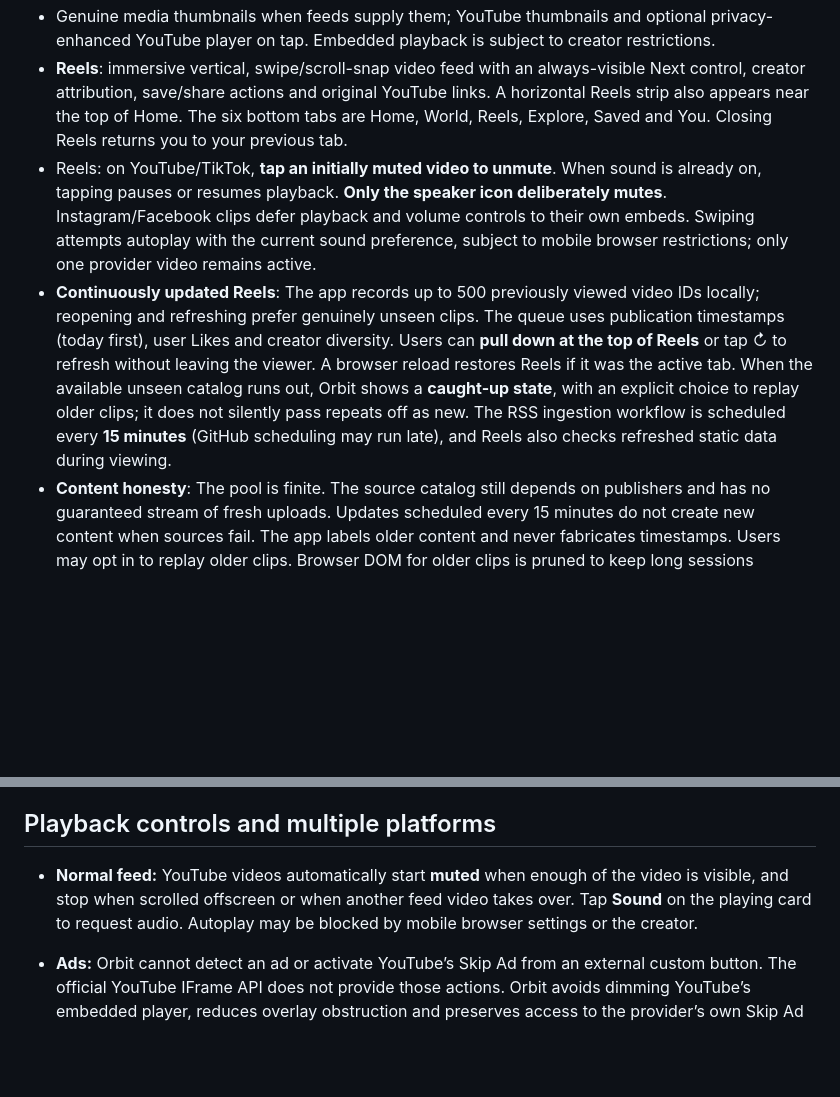
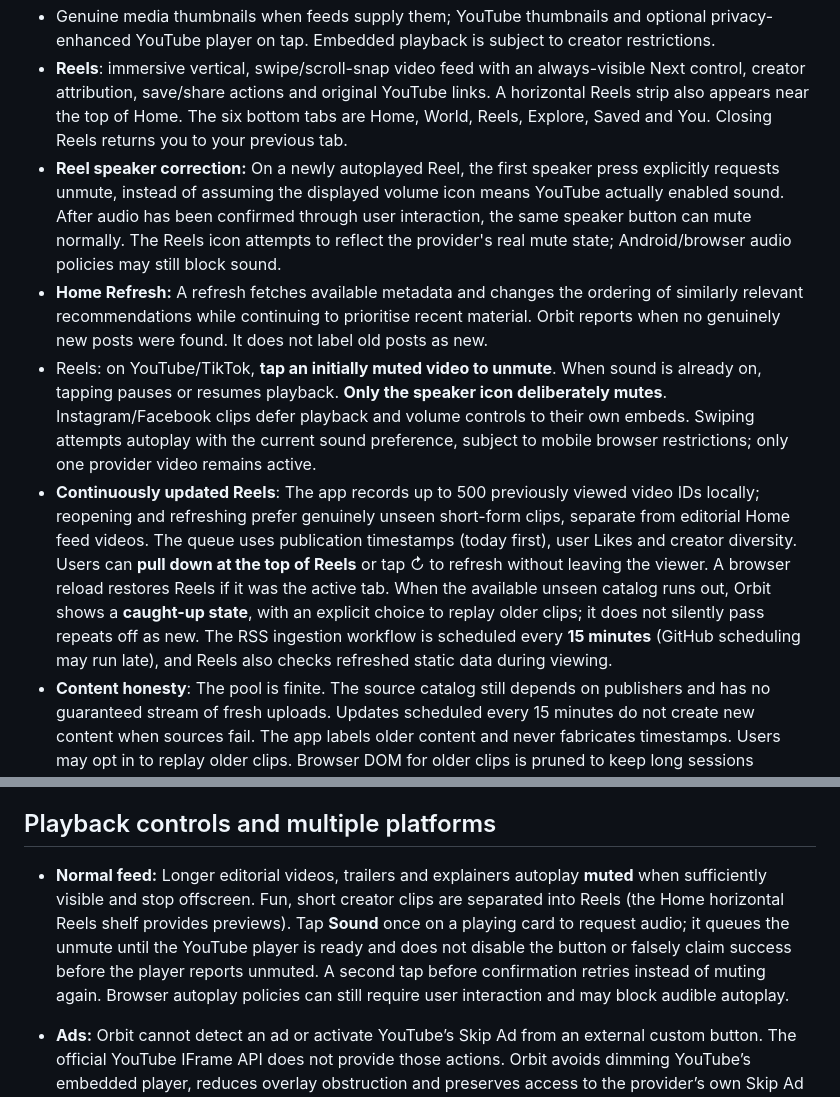
Before and after one commit to tylerrockytheo/orbit-app, a Markdown page: README.md, 2 parts joined by grey strips. Drawn GitHub-style; blank space fills up the shorter version.

Commit message:
Document separate feed and Reels lanes, sound confirmation and honest Home refresh

```diff
--- a/README.md
+++ b/README.md
@@ -15,8 +15,10 @@ A private personalised feed. **Not** a social network: Likes are private recomme
 - Post descriptions are cleaned **publisher-provided RSS excerpts**, *not* invented AI summaries or independently fact-checked news. Cards always link to the original story.
 - Genuine media thumbnails when feeds supply them; YouTube thumbnails and optional privacy-enhanced YouTube player on tap. Embedded playback is subject to creator restrictions.
 - **Reels**: immersive vertical, swipe/scroll-snap video feed with an always-visible Next control, creator attribution, save/share actions and original YouTube links. A horizontal Reels strip also appears near the top of Home. The six bottom tabs are Home, World, Reels, Explore, Saved and You. Closing Reels returns you to your previous tab.
+- **Reel speaker correction:** On a newly autoplayed Reel, the first speaker press explicitly requests unmute, instead of assuming the displayed volume icon means YouTube actually enabled sound. After audio has been confirmed through user interaction, the same speaker button can mute normally. The Reels icon attempts to reflect the provider's real mute state; Android/browser audio policies may still block sound.
+- **Home Refresh:** A refresh fetches available metadata and changes the ordering of similarly relevant recommendations while continuing to prioritise recent material. Orbit reports when no genuinely new posts were found. It does not label old posts as new.
 - Reels: on YouTube/TikTok, **tap an initially muted video to unmute**. When sound is already on, tapping pauses or resumes playback. **Only the speaker icon deliberately mutes**. Instagram/Facebook clips defer playback and volume controls to their own embeds. Swiping attempts autoplay with the current sound preference, subject to mobile browser restrictions; only one provider video remains active.
-- **Continuously updated Reels**: The app records up to 500 previously viewed video IDs locally; reopening and refreshing prefer genuinely unseen clips. The queue uses publication timestamps (today first), user Likes and creator diversity. Users can **pull down at the top of Reels** or tap ↻ to refresh without leaving the viewer. A browser reload restores Reels if it was the active tab. When the available unseen catalog runs out, Orbit shows a **caught-up state**, with an explicit choice to replay older clips; it does not silently pass repeats off as new. The RSS ingestion workflow is scheduled every **15 minutes** (GitHub scheduling may run late), and Reels also checks refreshed static data during viewing.
+- **Continuously updated Reels**: The app records up to 500 previously viewed video IDs locally; reopening and refreshing prefer genuinely unseen short-form clips, separate from editorial Home feed videos. The queue uses publication timestamps (today first), user Likes and creator diversity. Users can **pull down at the top of Reels** or tap ↻ to refresh without leaving the viewer. A browser reload restores Reels if it was the active tab. When the available unseen catalog runs out, Orbit shows a **caught-up state**, with an explicit choice to replay older clips; it does not silently pass repeats off as new. The RSS ingestion workflow is scheduled every **15 minutes** (GitHub scheduling may run late), and Reels also checks refreshed static data during viewing.
 - **Content honesty**: The pool is finite. The source catalog still depends on publishers and has no guaranteed stream of fresh uploads. Updates scheduled every 15 minutes do not create new content when sources fail. The app labels older content and never fabricates timestamps. Users may opt in to replay older clips. Browser DOM for older clips is pruned to keep long sessions performant.
 - Likes and “less like this” preferences remain private on the device; passive viewing and opening a friend's shared post do not train the feed. No visible public like counts, followers or comments.
 - YouTube videos still come from public RSS channels, including Shorts where available. **Public TikTok, Instagram Reel, Facebook Reel, and YouTube Shorts permalinks** can now be added in **You → Add public clips from other apps**. Those links and their categories stay in the browser, and their provider players are opened in Reels. Instagram/Facebook players may require login or disallow embeds. The app does not scrape any platform. Video length is not yet reliably classified.
@@ -26,7 +28,7 @@ A private personalised feed. **Not** a social network: Likes are private recomme
 
 ## Playback controls and multiple platforms
 
-- **Normal feed:** YouTube videos automatically start **muted** when enough of the video is visible, and stop when scrolled offscreen or when another feed video takes over. Tap **Sound** on the playing card to request audio. Autoplay may be blocked by mobile browser settings or the creator.
+- **Normal feed:** Longer editorial videos, trailers and explainers autoplay **muted** when sufficiently visible and stop offscreen. Fun, short creator clips are separated into Reels (the Home horizontal Reels shelf provides previews). Tap **Sound** once on a playing card to request audio; it queues the unmute until the YouTube player is ready and does not disable the button or falsely claim success before the player reports unmuted. A second tap before confirmation retries instead of muting again. Browser autoplay policies can still require user interaction and may block audible autoplay.
 - **Ads:** Orbit cannot detect an ad or activate YouTube’s Skip Ad from an external custom button. The official YouTube IFrame API does not provide those actions. Orbit avoids dimming YouTube’s embedded player, reduces overlay obstruction and preserves access to the provider’s own Skip Ad button whenever offered. Some ads are non-skippable. Player / Done remains a fallback.
 
 - **Swipe horizontally along the bottom of a playing YouTube or TikTok Reel** to seek when the provider reports a valid duration. YouTube seeking uses the official IFrame Player API; TikTok uses its documented player postMessage API. Seeking cannot bypass provider-controlled advertising. The scrubber stays disabled until playback metadata arrives.
```
